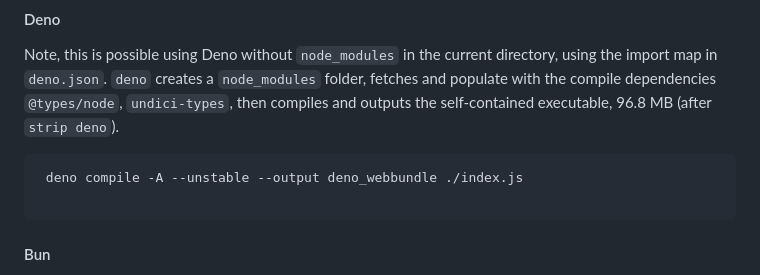
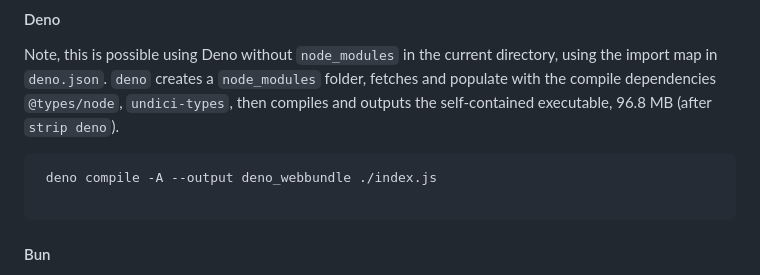
Before and after one commit to guest271314/webbundle, a Markdown page: README.md, the part around the change. GitHub-like rendering.

Commit message:
deno doesn't need --unstable to compile self-contained executable

````diff
--- a/README.md
+++ b/README.md
@@ -117,7 +117,7 @@ await esbuild.build({
 Note, this is possible using Deno without `node_modules` in the current directory, using the import map in `deno.json`. `deno` creates a `node_modules` folder, fetches and populate with the compile dependencies `@types/node`, `undici-types`, then compiles and outputs the self-contained executable, 96.8 MB (after `strip deno`).
 
 ```
- deno compile -A --unstable --output deno_webbundle ./index.js
+ deno compile -A --output deno_webbundle ./index.js
 
 ```
 #### Bun
````
